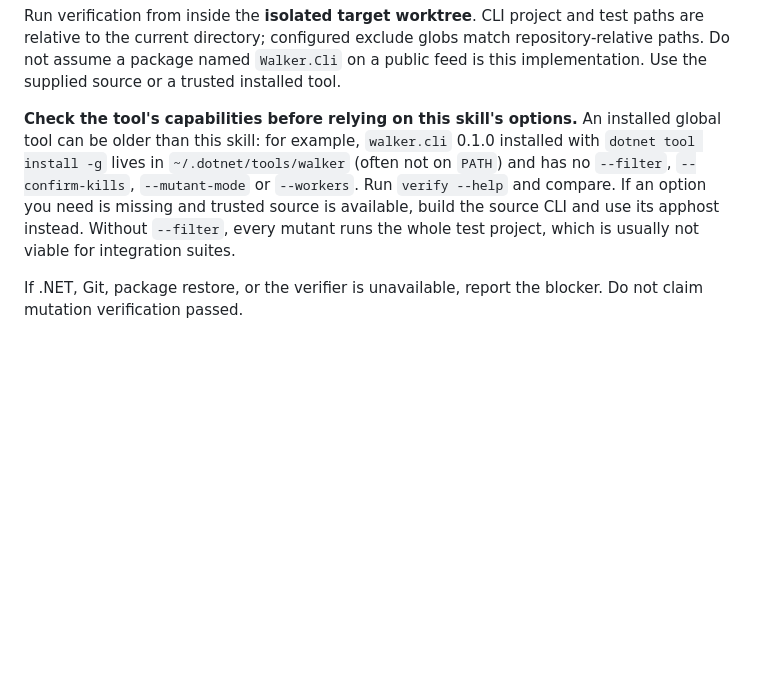
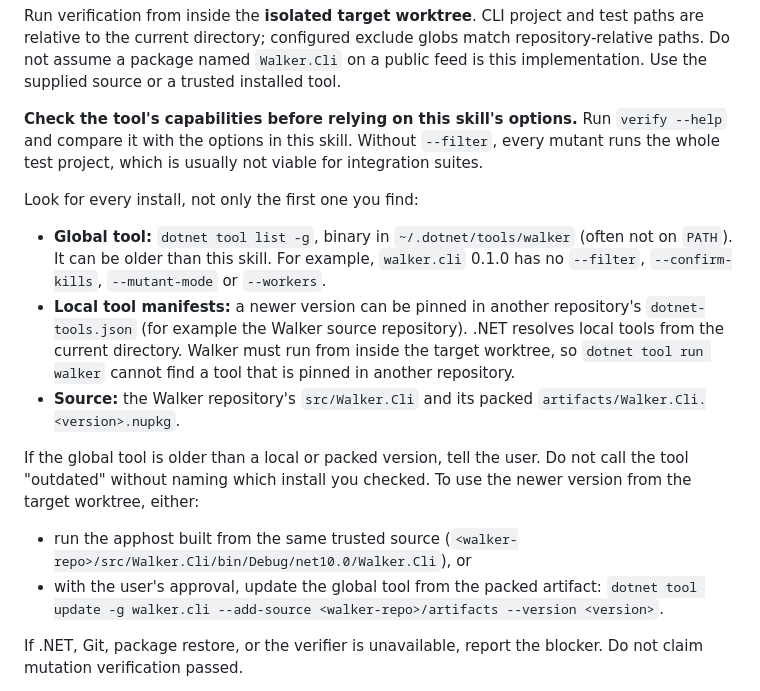
Before and after one commit to neil-gilbert/Walker, a Markdown page: skills/walker-verification/SKILL.md, the part around the change. Drawn GitHub-style; blank space fills up the shorter version.

```diff
--- a/skills/walker-verification/SKILL.md
+++ b/skills/walker-verification/SKILL.md
@@ -75,7 +75,18 @@ dotnet <verifier-repo>/src/Walker.Cli/bin/Debug/net10.0/Walker.Cli.dll verify \
 
 Run verification from inside the **isolated target worktree**. CLI project and test paths are relative to the current directory; configured exclude globs match repository-relative paths. Do not assume a package named `Walker.Cli` on a public feed is this implementation. Use the supplied source or a trusted installed tool.
 
-**Check the tool's capabilities before relying on this skill's options.** An installed global tool can be older than this skill: for example, `walker.cli` 0.1.0 installed with `dotnet tool install -g` lives in `~/.dotnet/tools/walker` (often not on `PATH`) and has no `--filter`, `--confirm-kills`, `--mutant-mode` or `--workers`. Run `verify --help` and compare. If an option you need is missing and trusted source is available, build the source CLI and use its apphost instead. Without `--filter`, every mutant runs the whole test project, which is usually not viable for integration suites.
+**Check the tool's capabilities before relying on this skill's options.** Run `verify --help` and compare it with the options in this skill. Without `--filter`, every mutant runs the whole test project, which is usually not viable for integration suites.
+
+Look for every install, not only the first one you find:
+
+- **Global tool:** `dotnet tool list -g`, binary in `~/.dotnet/tools/walker` (often not on `PATH`). It can be older than this skill. For example, `walker.cli` 0.1.0 has no `--filter`, `--confirm-kills`, `--mutant-mode` or `--workers`.
+- **Local tool manifests:** a newer version can be pinned in another repository's `dotnet-tools.json` (for example the Walker source repository). .NET resolves local tools from the current directory. Walker must run from inside the target worktree, so `dotnet tool run walker` cannot find a tool that is pinned in another repository.
+- **Source:** the Walker repository's `src/Walker.Cli` and its packed `artifacts/Walker.Cli.<version>.nupkg`.
+
+If the global tool is older than a local or packed version, tell the user. Do not call the tool "outdated" without naming which install you checked. To use the newer version from the target worktree, either:
+
+- run the apphost built from the same trusted source (`<walker-repo>/src/Walker.Cli/bin/Debug/net10.0/Walker.Cli`), or
+- with the user's approval, update the global tool from the packed artifact: `dotnet tool update -g walker.cli --add-source <walker-repo>/artifacts --version <version>`.
 
 If .NET, Git, package restore, or the verifier is unavailable, report the blocker. Do not claim mutation verification passed.
 
```
